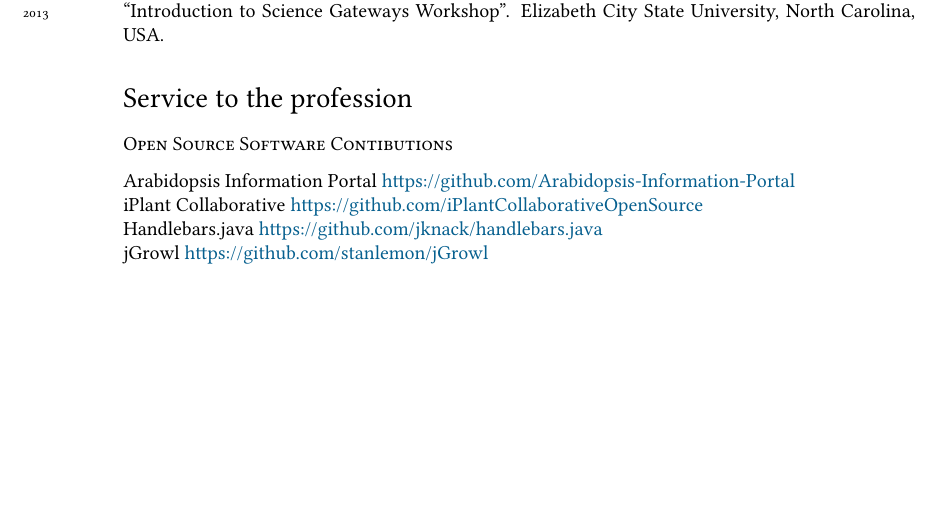
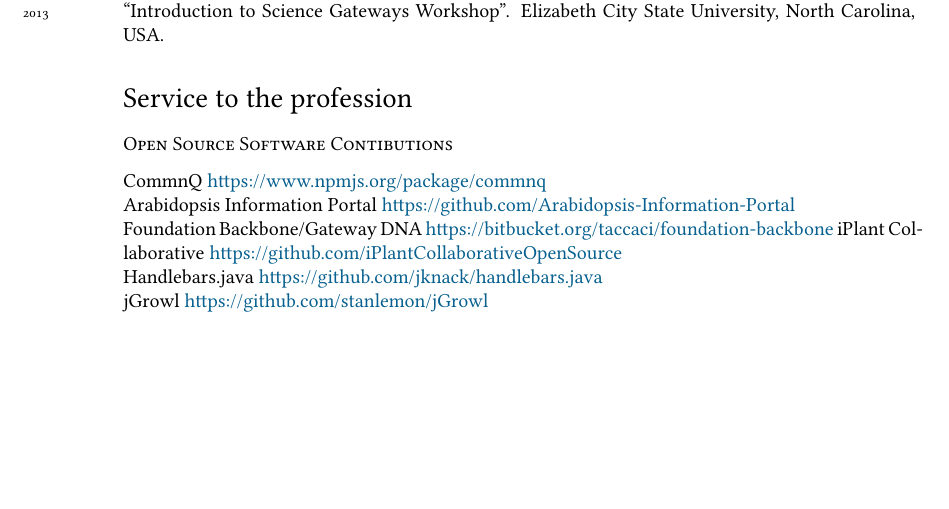
Before and after one commit to mrhanlon/curriculum-vitae, a LaTeX CV (cv.tex): part of page 2 of 2, cut so that both start at the same text. Compiled offline with XeLaTeX; a missing font is replaced by an installed copy or a similar font.

Commit message:
added OSS refs

```diff
--- a/cv.tex
+++ b/cv.tex
@@ -139,7 +139,9 @@
 \section*{Service to the profession}
 
 \subsection*{Open Source Software Contibutions}
+CommnQ \href{https://www.npmjs.org/package/commnq}{https://www.npmjs.org/package/commnq}\\
 Arabidopsis Information Portal \href{https://github.com/Arabidopsis-Information-Portal}{https://github.com/Arabidopsis-Information-Portal}\\
+Foundation Backbone/Gateway DNA \href{https://bitbucket.org/taccaci/foundation-backbone}{https://bitbucket.org/taccaci/foundation-backbone}
 iPlant Collaborative \href{https://github.com/iPlantCollaborativeOpenSource}{https://github.com/iPlantCollaborativeOpenSource}\\
 Handlebars.java \href{https://github.com/jknack/handlebars.java}{https://github.com/jknack/handlebars.java}\\
 jGrowl \href{https://github.com/stanlemon/jGrowl}{https://github.com/stanlemon/jGrowl}
```
